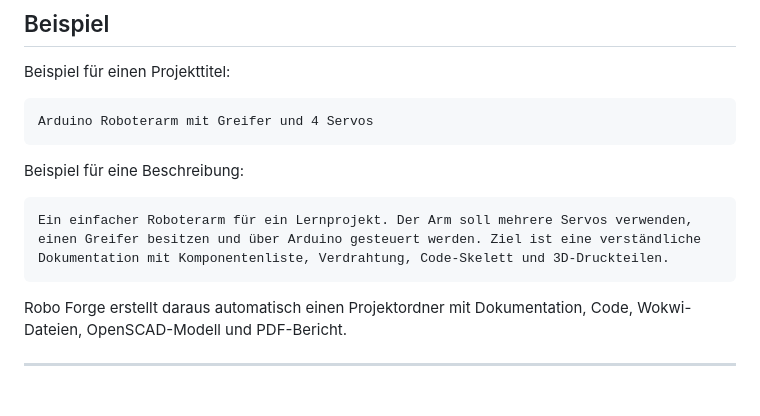
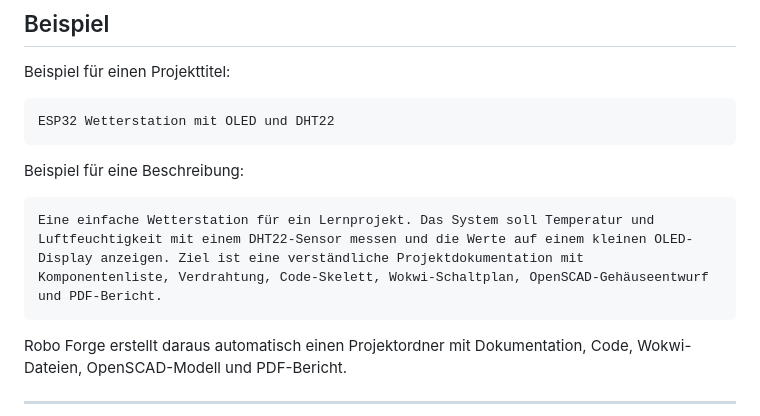
Before and after one commit to Ragnaron12345/RoboForge, a Markdown page: README.md, the part around the change. Rendered like a GitHub page; blank space fills up the shorter version.

````diff
--- a/README.md
+++ b/README.md
@@ -155,13 +155,13 @@ http://127.0.0.1:8000
 Beispiel für einen Projekttitel:
 
 ```text
-Arduino Roboterarm mit Greifer und 4 Servos
+ESP32 Wetterstation mit OLED und DHT22
 ```
 
 Beispiel für eine Beschreibung:
 
 ```text
-Ein einfacher Roboterarm für ein Lernprojekt. Der Arm soll mehrere Servos verwenden, einen Greifer besitzen und über Arduino gesteuert werden. Ziel ist eine verständliche Dokumentation mit Komponentenliste, Verdrahtung, Code-Skelett und 3D-Druckteilen.
+Eine einfache Wetterstation für ein Lernprojekt. Das System soll Temperatur und Luftfeuchtigkeit mit einem DHT22-Sensor messen und die Werte auf einem kleinen OLED-Display anzeigen. Ziel ist eine verständliche Projektdokumentation mit Komponentenliste, Verdrahtung, Code-Skelett, Wokwi-Schaltplan, OpenSCAD-Gehäuseentwurf und PDF-Bericht.
 ```
 
 Robo Forge erstellt daraus automatisch einen Projektordner mit Dokumentation, Code, Wokwi-Dateien, OpenSCAD-Modell und PDF-Bericht.
````
